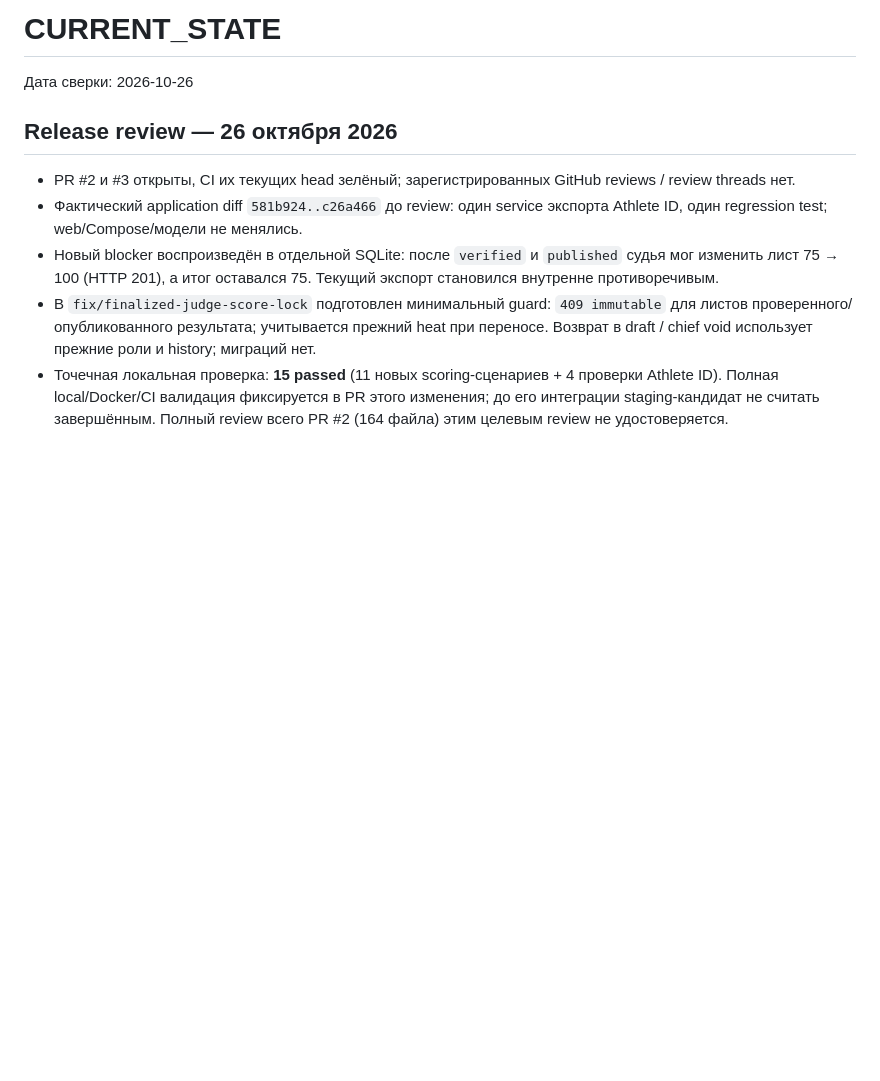
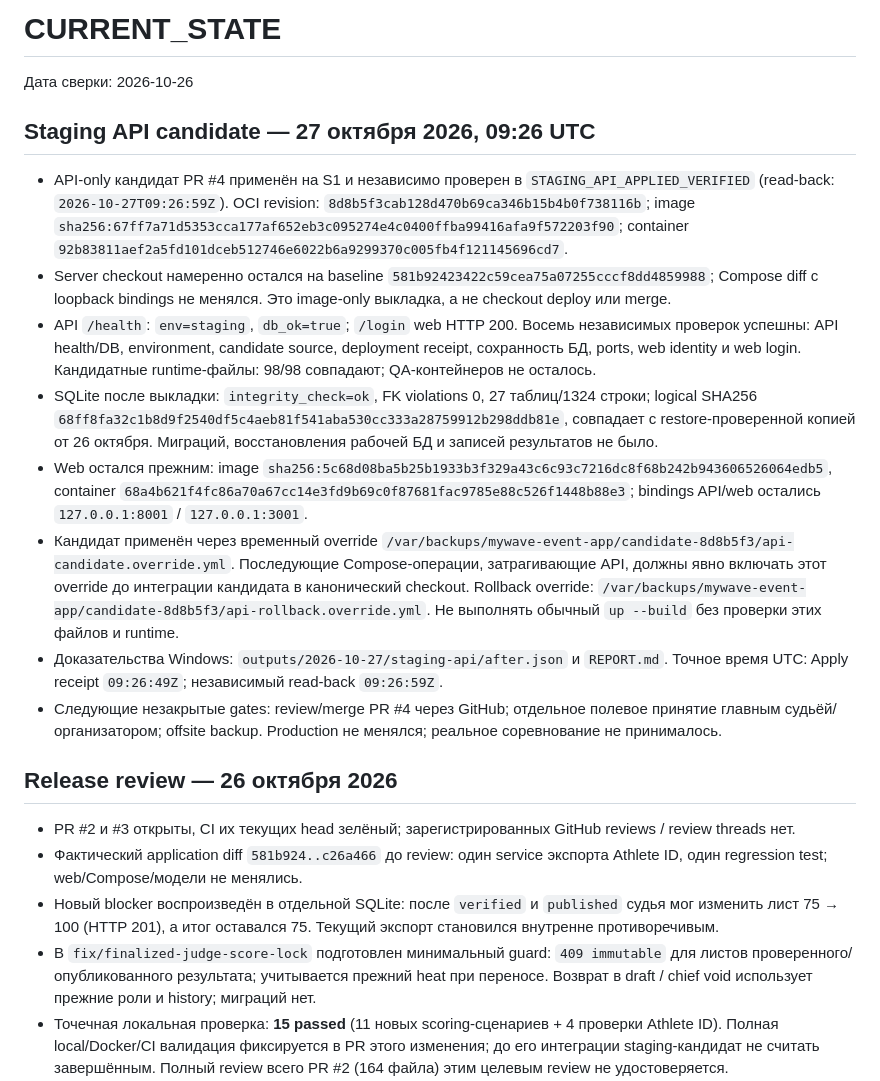
Before and after one commit to YaroslavValeev/MyWave_Event_App, a Markdown page: docs/STATUS/CURRENT_STATE.md, the part around the change. GitHub-like rendering; blank space fills up the shorter version.

Commit message:
docs: record verified staging API candidate

```diff
--- a/docs/STATUS/CURRENT_STATE.md
+++ b/docs/STATUS/CURRENT_STATE.md
@@ -1,6 +1,17 @@
 # CURRENT_STATE
 
 Дата сверки: 2026-10-26
+
+## Staging API candidate — 27 октября 2026, 09:26 UTC
+
+- API-only кандидат PR #4 применён на S1 и независимо проверен в `STAGING_API_APPLIED_VERIFIED` (read-back: `2026-10-27T09:26:59Z`). OCI revision: `8d8b5f3cab128d470b69ca346b15b4b0f738116b`; image `sha256:67ff7a71d5353cca177af652eb3c095274e4c0400ffba99416afa9f572203f90`; container `92b83811aef2a5fd101dceb512746e6022b6a9299370c005fb4f121145696cd7`.
+- Server checkout намеренно остался на baseline `581b92423422c59cea75a07255cccf8dd4859988`; Compose diff с loopback bindings не менялся. Это image-only выкладка, а не checkout deploy или merge.
+- API `/health`: `env=staging`, `db_ok=true`; `/login` web HTTP 200. Восемь независимых проверок успешны: API health/DB, environment, candidate source, deployment receipt, сохранность БД, ports, web identity и web login. Кандидатные runtime-файлы: 98/98 совпадают; QA-контейнеров не осталось.
+- SQLite после выкладки: `integrity_check=ok`, FK violations 0, 27 таблиц/1324 строки; logical SHA256 `68ff8fa32c1b8d9f2540df5c4aeb81f541aba530cc333a28759912b298ddb81e`, совпадает с restore-проверенной копией от 26 октября. Миграций, восстановления рабочей БД и записей результатов не было.
+- Web остался прежним: image `sha256:5c68d08ba5b25b1933b3f329a43c6c93c7216dc8f68b242b943606526064edb5`, container `68a4b621f4fc86a70a67cc14e3fd9b69c0f87681fac9785e88c526f1448b88e3`; bindings API/web остались `127.0.0.1:8001` / `127.0.0.1:3001`.
+- Кандидат применён через временный override `/var/backups/mywave-event-app/candidate-8d8b5f3/api-candidate.override.yml`. Последующие Compose-операции, затрагивающие API, должны явно включать этот override до интеграции кандидата в канонический checkout. Rollback override: `/var/backups/mywave-event-app/candidate-8d8b5f3/api-rollback.override.yml`. Не выполнять обычный `up --build` без проверки этих файлов и runtime.
+- Доказательства Windows: `outputs/2026-10-27/staging-api/after.json` и `REPORT.md`. Точное время UTC: Apply receipt `09:26:49Z`; независимый read-back `09:26:59Z`.
+- Следующие незакрытые gates: review/merge PR #4 через GitHub; отдельное полевое принятие главным судьёй/организатором; offsite backup. Production не менялся; реальное соревнование не принималось.
 
 ## Release review — 26 октября 2026
 
```
Also changed, not shown: docs/OPERATIONS/STAGING.md (+23 -2 lines).
